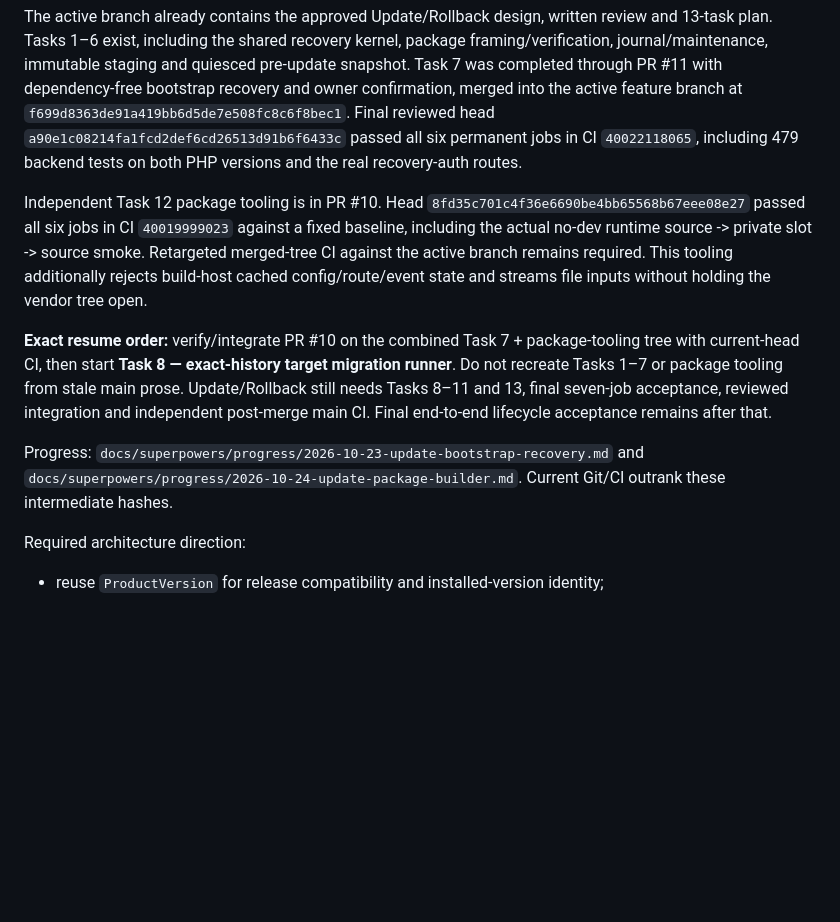
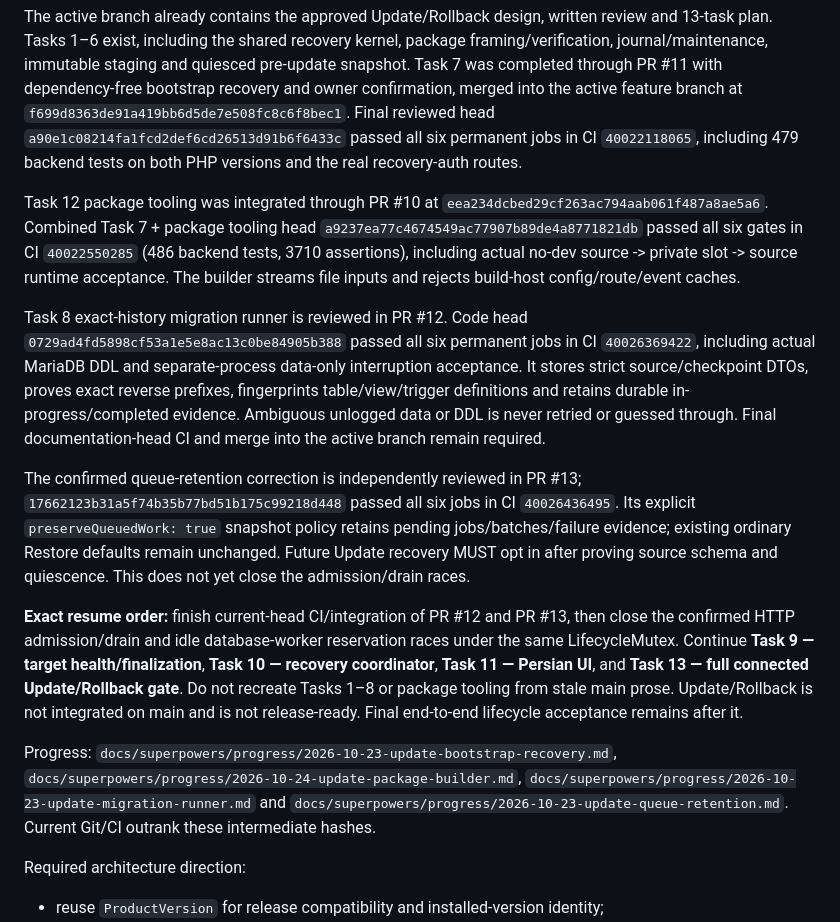
Before and after one commit to arzmolaei/SEO, a Markdown page: docs/PROJECT_STATE.md, the part around the change. Drawn GitHub-style; blank space fills up the shorter version.

Commit message:
docs(update): checkpoint reviewed migration and package acceptance boundaries

```diff
--- a/docs/PROJECT_STATE.md
+++ b/docs/PROJECT_STATE.md
@@ -84,11 +84,15 @@ This is the active subsystem; it is **not integrated on main**. Implementation i
 
 The active branch already contains the approved Update/Rollback design, written review and 13-task plan. Tasks 1–6 exist, including the shared recovery kernel, package framing/verification, journal/maintenance, immutable staging and quiesced pre-update snapshot. Task 7 was completed through PR #11 with dependency-free bootstrap recovery and owner confirmation, merged into the active feature branch at `f699d8363de91a419bb6d5de7e508fc8c6f8bec1`. Final reviewed head `a90e1c08214fa1fcd2def6cd26513d91b6f6433c` passed all six permanent jobs in CI `40022118065`, including 479 backend tests on both PHP versions and the real recovery-auth routes.
 
-Independent Task 12 package tooling is in PR #10. Head `8fd35c701c4f36e6690be4bb65568b67eee08e27` passed all six jobs in CI `40019999023` against a fixed baseline, including the actual no-dev runtime source -> private slot -> source smoke. Retargeted merged-tree CI against the active branch remains required. This tooling additionally rejects build-host cached config/route/event state and streams file inputs without holding the vendor tree open.
+Task 12 package tooling was integrated through PR #10 at `eea234dcbed29cf263ac794aab061f487a8ae5a6`. Combined Task 7 + package tooling head `a9237ea77c4674549ac77907b89de4a8771821db` passed all six gates in CI `40022550285` (486 backend tests, 3710 assertions), including actual no-dev source -> private slot -> source runtime acceptance. The builder streams file inputs and rejects build-host config/route/event caches.
 
-**Exact resume order:** verify/integrate PR #10 on the combined Task 7 + package-tooling tree with current-head CI, then start **Task 8 — exact-history target migration runner**. Do not recreate Tasks 1–7 or package tooling from stale main prose. Update/Rollback still needs Tasks 8–11 and 13, final seven-job acceptance, reviewed integration and independent post-merge main CI. Final end-to-end lifecycle acceptance remains after that.
+Task 8 exact-history migration runner is reviewed in PR #12. Code head `0729ad4fd5898cf53a1e5e8ac13c0be84905b388` passed all six permanent jobs in CI `40026369422`, including actual MariaDB DDL and separate-process data-only interruption acceptance. It stores strict source/checkpoint DTOs, proves exact reverse prefixes, fingerprints table/view/trigger definitions and retains durable in-progress/completed evidence. Ambiguous unlogged data or DDL is never retried or guessed through. Final documentation-head CI and merge into the active branch remain required.
 
-Progress: `docs/superpowers/progress/2026-10-23-update-bootstrap-recovery.md` and `docs/superpowers/progress/2026-10-24-update-package-builder.md`. Current Git/CI outrank these intermediate hashes.
+The confirmed queue-retention correction is independently reviewed in PR #13; `17662123b31a5f74b35b77bd51b175c99218d448` passed all six jobs in CI `40026436495`. Its explicit `preserveQueuedWork: true` snapshot policy retains pending jobs/batches/failure evidence; existing ordinary Restore defaults remain unchanged. Future Update recovery MUST opt in after proving source schema and quiescence. This does not yet close the admission/drain races.
+
+**Exact resume order:** finish current-head CI/integration of PR #12 and PR #13, then close the confirmed HTTP admission/drain and idle database-worker reservation races under the same LifecycleMutex. Continue **Task 9 — target health/finalization**, **Task 10 — recovery coordinator**, **Task 11 — Persian UI**, and **Task 13 — full connected Update/Rollback gate**. Do not recreate Tasks 1–8 or package tooling from stale main prose. Update/Rollback is not integrated on main and is not release-ready. Final end-to-end lifecycle acceptance remains after it.
+
+Progress: `docs/superpowers/progress/2026-10-23-update-bootstrap-recovery.md`, `docs/superpowers/progress/2026-10-24-update-package-builder.md`, `docs/superpowers/progress/2026-10-23-update-migration-runner.md` and `docs/superpowers/progress/2026-10-23-update-queue-retention.md`. Current Git/CI outrank these intermediate hashes.
 
 Required architecture direction:
 
```
Also changed, not shown: 1 other file.
